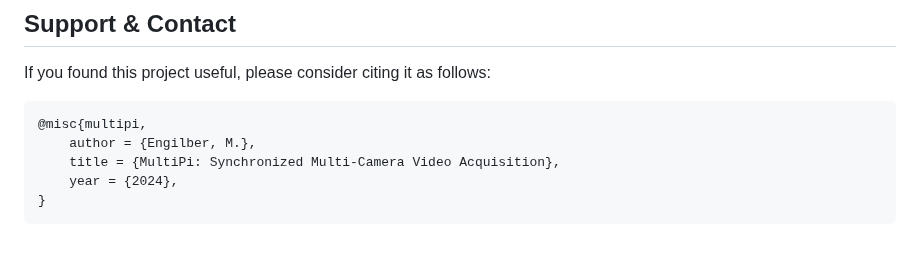
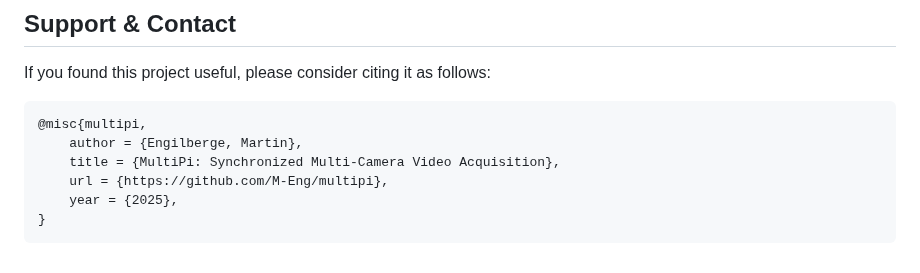
Before and after one commit to M-Eng/multipi, a Markdown page: README.md, the part around the change. Rendered like a GitHub page.

````diff
--- a/README.md
+++ b/README.md
@@ -126,8 +126,9 @@ If you found this project useful, please consider citing it as follows:
 
 ```bibtex
 @misc{multipi,
-    author = {Engilber, M.},
+    author = {Engilberge, Martin},
     title = {MultiPi: Synchronized Multi-Camera Video Acquisition},
-    year = {2024},
+    url = {https://github.com/M-Eng/multipi},
+    year = {2025},
 }
 ```
````
